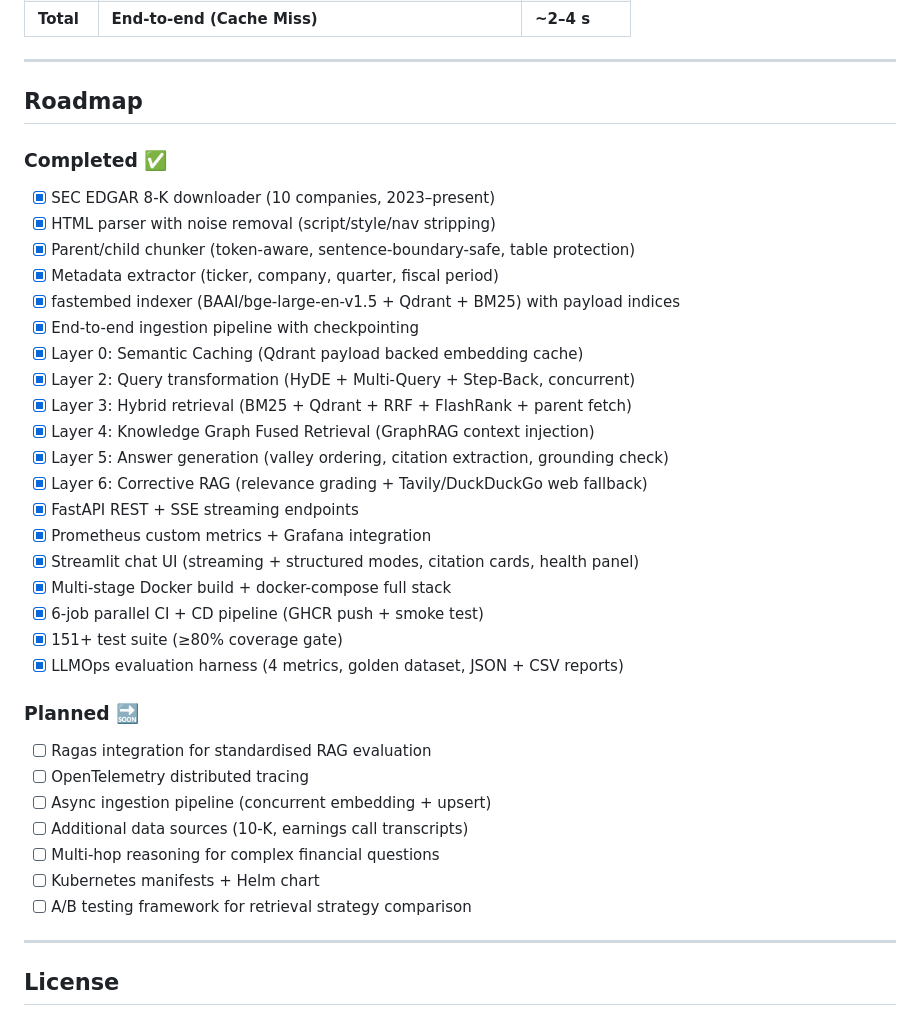
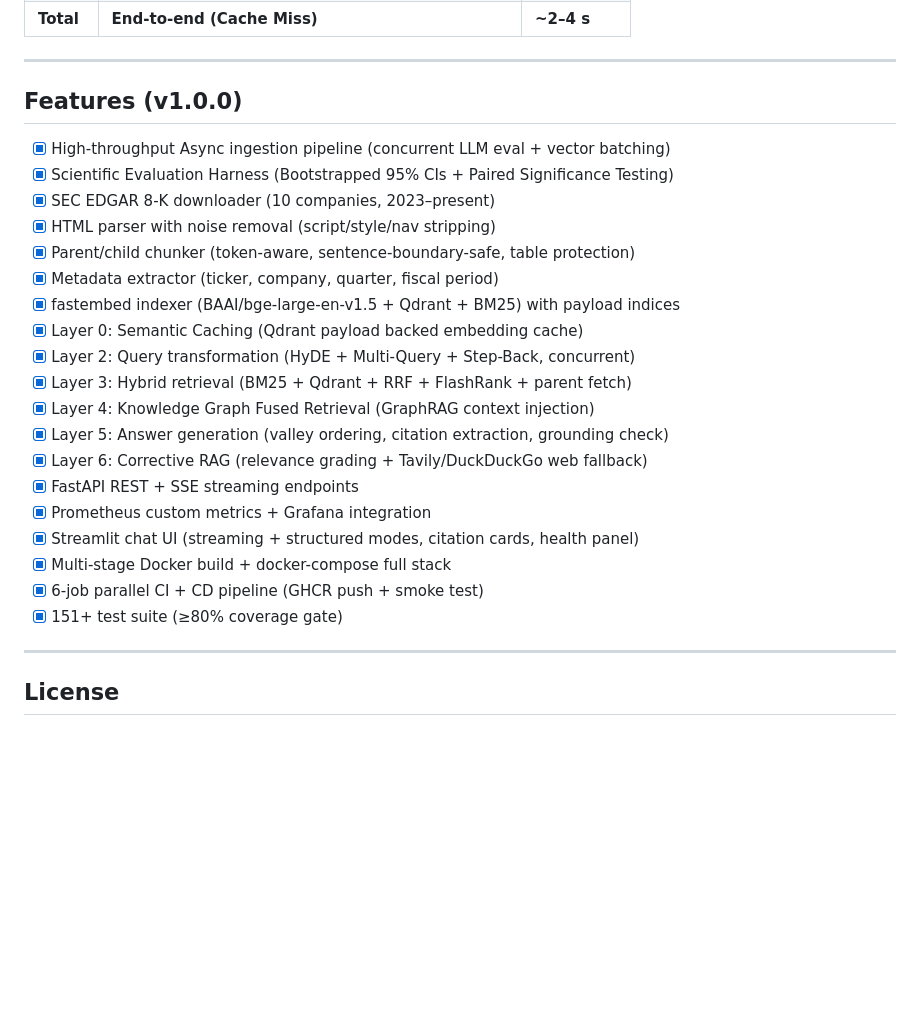
Before and after one commit to deepakj111/earnings-oracle, a Markdown page: README.md, the part around the change. Drawn GitHub-style; blank space fills up the shorter version.

Commit message:
docs: finalize README for v1.0.0

```diff
--- a/README.md
+++ b/README.md
@@ -583,15 +583,15 @@ Measured on CPU-only (typical):
 
 ---
 
-## Roadmap
+## Features (v1.0.0)
 
-### Completed ✅
+- [x] High-throughput Async ingestion pipeline (concurrent LLM eval + vector batching)
+- [x] Scientific Evaluation Harness (Bootstrapped 95% CIs + Paired Significance Testing)
 - [x] SEC EDGAR 8-K downloader (10 companies, 2023–present)
 - [x] HTML parser with noise removal (script/style/nav stripping)
 - [x] Parent/child chunker (token-aware, sentence-boundary-safe, table protection)
 - [x] Metadata extractor (ticker, company, quarter, fiscal period)
 - [x] fastembed indexer (BAAI/bge-large-en-v1.5 + Qdrant + BM25) with payload indices
-- [x] End-to-end ingestion pipeline with checkpointing
 - [x] Layer 0: Semantic Caching (Qdrant payload backed embedding cache)
 - [x] Layer 2: Query transformation (HyDE + Multi-Query + Step-Back, concurrent)
 - [x] Layer 3: Hybrid retrieval (BM25 + Qdrant + RRF + FlashRank + parent fetch)
@@ -604,16 +604,6 @@ Measured on CPU-only (typical):
 - [x] Multi-stage Docker build + docker-compose full stack
 - [x] 6-job parallel CI + CD pipeline (GHCR push + smoke test)
 - [x] 151+ test suite (≥80% coverage gate)
-- [x] LLMOps evaluation harness (4 metrics, golden dataset, JSON + CSV reports)
-
-### Planned 🔜
-- [ ] Ragas integration for standardised RAG evaluation
-- [ ] OpenTelemetry distributed tracing
-- [ ] Async ingestion pipeline (concurrent embedding + upsert)
-- [ ] Additional data sources (10-K, earnings call transcripts)
-- [ ] Multi-hop reasoning for complex financial questions
-- [ ] Kubernetes manifests + Helm chart
-- [ ] A/B testing framework for retrieval strategy comparison
 
 ---
 
```
